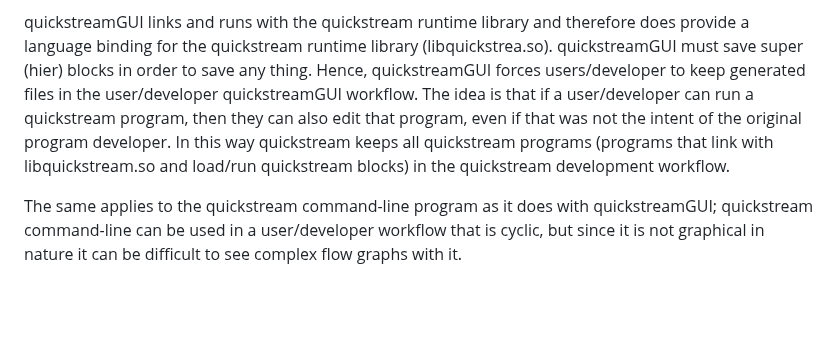
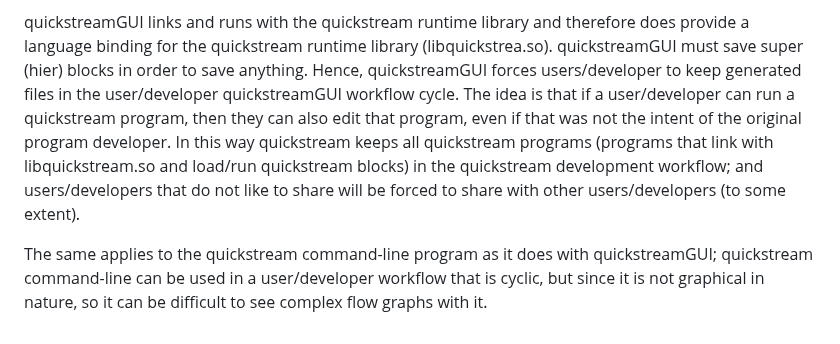
Before and after one commit to lanceman2/quickstream, a Markdown page: README.md, the part around the change. Rendered like a GitHub page; blank space fills up the shorter version.

Commit message:
Saving Work

```diff
--- a/README.md
+++ b/README.md
@@ -390,15 +390,17 @@ programs with gnuradio-companion.
 quickstreamGUI links and runs with the quickstream runtime library and
 therefore does provide a language binding for the quickstream runtime
 library (libquickstrea.so).  quickstreamGUI must save super (hier) blocks
-in order to save any thing.  Hence, quickstreamGUI forces users/developer
-to keep generated files in the user/developer quickstreamGUI workflow.
-The idea is that if a user/developer can run a quickstream program, then
-they can also edit that program, even if that was not the intent of the
-original program developer.  In this way quickstream keeps all quickstream
-programs (programs that link with libquickstream.so and load/run
-quickstream blocks) in the quickstream development workflow.
+in order to save anything.  Hence, quickstreamGUI forces users/developer
+to keep generated files in the user/developer quickstreamGUI workflow
+cycle.  The idea is that if a user/developer can run a quickstream
+program, then they can also edit that program, even if that was not the
+intent of the original program developer.  In this way quickstream keeps
+all quickstream programs (programs that link with libquickstream.so and
+load/run quickstream blocks) in the quickstream development workflow; and
+users/developers that do not like to share will be forced to share with
+other users/developers (to some extent).
 
 The same applies to the quickstream command-line program as it does with
 quickstreamGUI; quickstream command-line can be used in a user/developer
-workflow that is cyclic, but since it is not graphical in nature it can
-be difficult to see complex flow graphs with it.
+workflow that is cyclic, but since it is not graphical in nature, so it
+can be difficult to see complex flow graphs with it.
```
